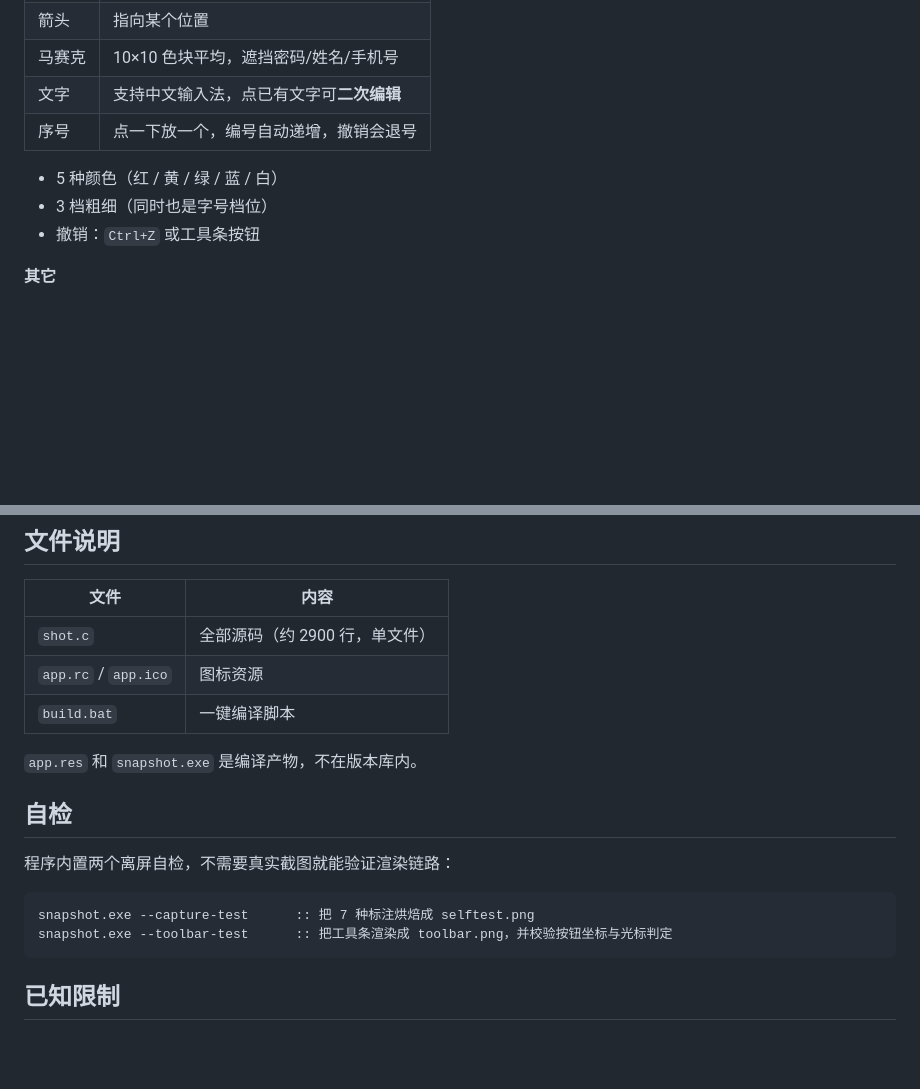
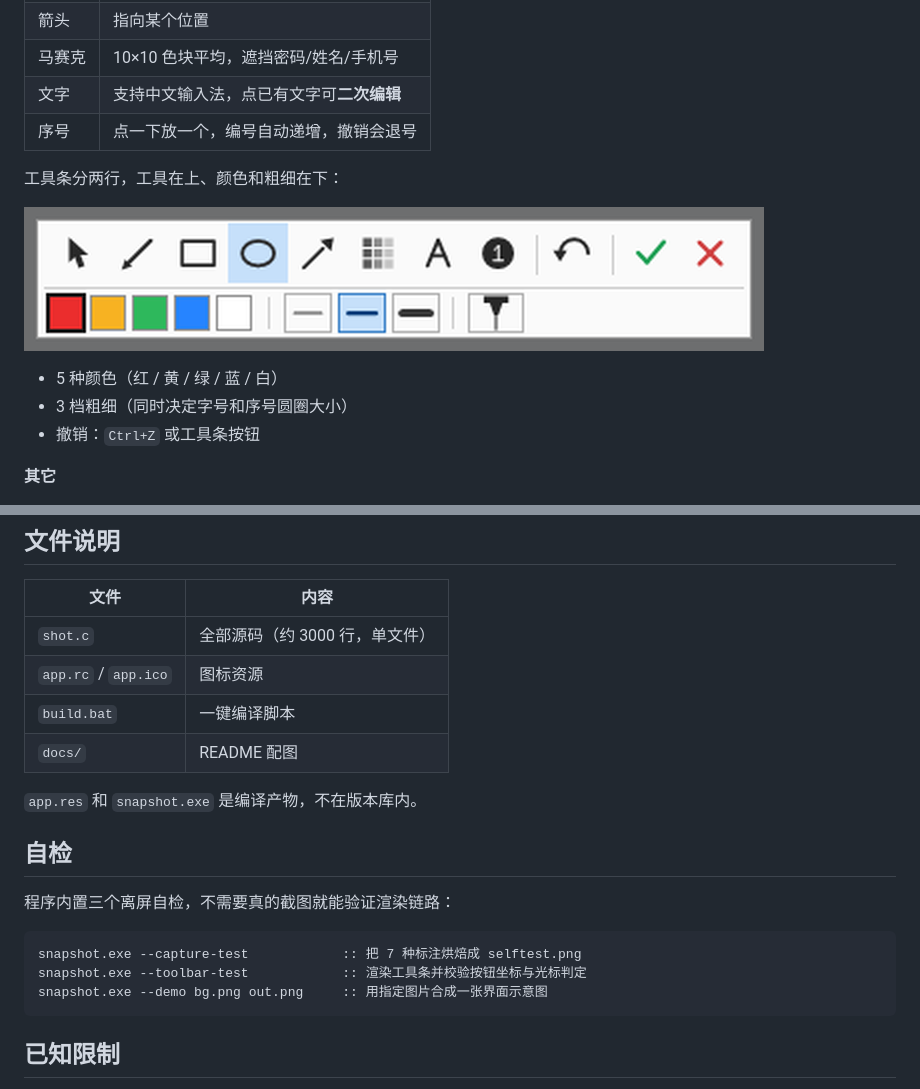
Before and after one commit to peican996/quickshot, a Markdown page: README.md, 2 parts joined by grey strips. GitHub-like rendering; pictures changed too: docs/toolbar.png (added); blank space fills up the shorter version.

````diff
--- a/README.md
+++ b/README.md
@@ -25,8 +29,12 @@ Windows 上的极简截图工具。**单个 exe 74 KB，常驻内存约 2.8 MB**
 | 文字 | 支持中文输入法，点已有文字可**二次编辑** |
 | 序号 | 点一下放一个，编号自动递增，撤销会退号 |
 
+工具条分两行，工具在上、颜色和粗细在下：
+
+![工具条](docs/toolbar.png)
+
 - 5 种颜色（红 / 黄 / 绿 / 蓝 / 白）
-- 3 档粗细（同时也是字号档位）
+- 3 档粗细（同时决定字号和序号圆圈大小）
 - 撤销：`Ctrl+Z` 或工具条按钮
 
 **其它**
@@ -61,19 +69,21 @@ gcc -O2 -s -Wall -mwindows shot.c app.res -o snapshot.exe ^
 
 | 文件 | 内容 |
 |---|---|
-| `shot.c` | 全部源码（约 2900 行，单文件） |
+| `shot.c` | 全部源码（约 3000 行，单文件） |
 | `app.rc` / `app.ico` | 图标资源 |
 | `build.bat` | 一键编译脚本 |
+| `docs/` | README 配图 |
 
 `app.res` 和 `snapshot.exe` 是编译产物，不在版本库内。
 
 ## 自检
 
-程序内置两个离屏自检，不需要真实截图就能验证渲染链路：
+程序内置三个离屏自检，不需要真的截图就能验证渲染链路：
 
 ```bat
-snapshot.exe --capture-test      :: 把 7 种标注烘焙成 selftest.png
-snapshot.exe --toolbar-test      :: 把工具条渲染成 toolbar.png，并校验按钮坐标与光标判定
+snapshot.exe --capture-test            :: 把 7 种标注烘焙成 selftest.png
+snapshot.exe --toolbar-test            :: 渲染工具条并校验按钮坐标与光标判定
+snapshot.exe --demo bg.png out.png     :: 用指定图片合成一张界面示意图
 ```
 
 ## 已知限制
````
Also changed, not shown: other parts of README.md (+4 -0 lines), docs/annotations.png (added), docs/overlay.png (added), 2 other files.
